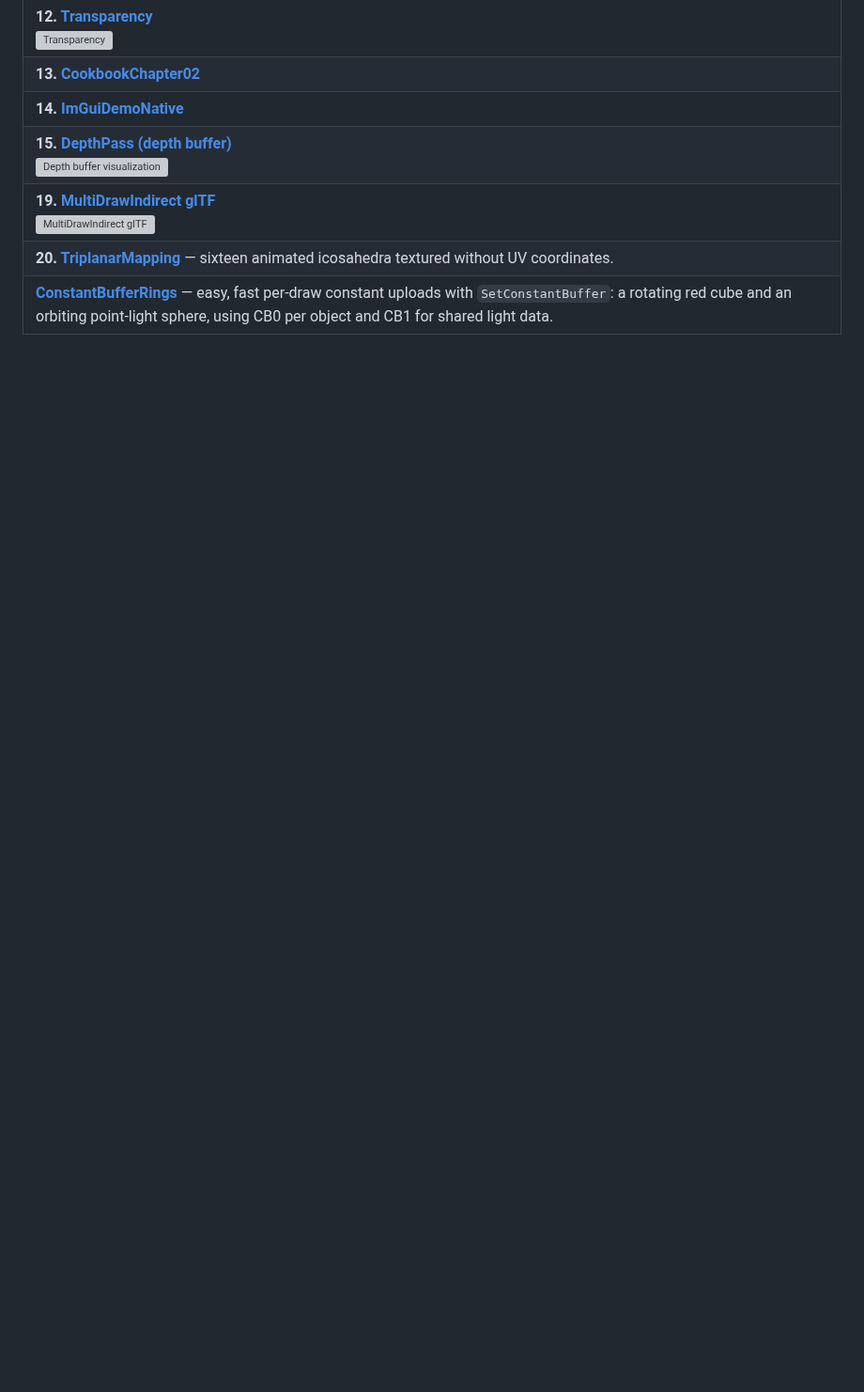
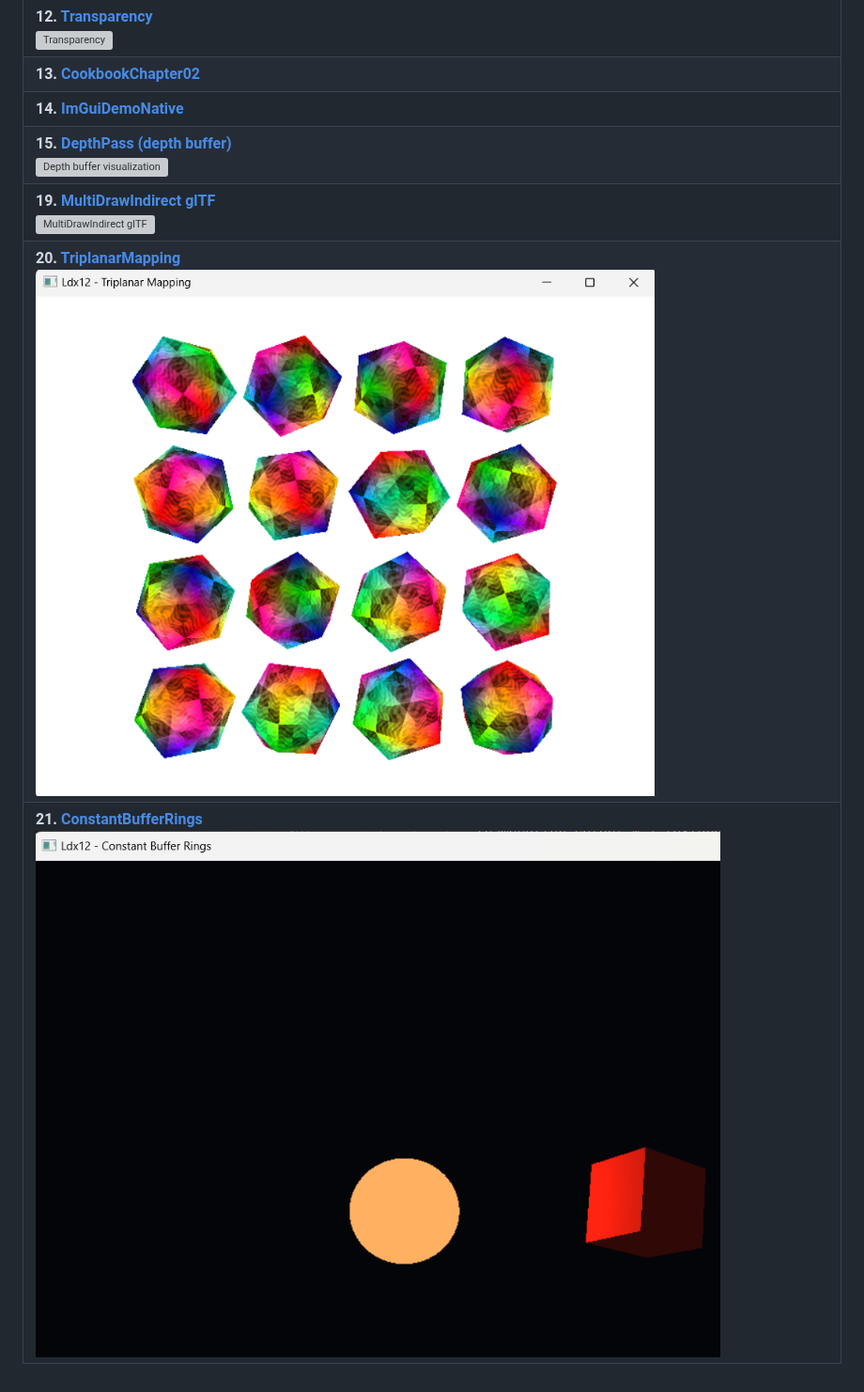
Before and after one commit to alfonsmagd/LightDX12, a Markdown page: README.md, the part around the change. Shown at 94% size. GitHub-like rendering; pictures changed too: examples/images/20-triplanar-mapping-0.4.0.png (added), examples/images/21-constant-buffer-rings-0.4.0.png (added); folded sections open; blank space fills up the shorter version; grey boxes are pictures that could not be loaded.

```diff
--- a/README.md
+++ b/README.md
@@ -269,7 +269,7 @@ See the [tests documentation](tests/README.md), [technical reference](Ldx12/docs
 | **14. [ImGuiDemoNative](samples/ImGuiDemoNative)** |
 | **15. [DepthPass (depth buffer)](samples/DepthPass)**<br>[![Depth buffer visualization](examples/images/15-depth-prepass-0.4.0.png)](samples/DepthPass) |
 | **19. [MultiDrawIndirect glTF](samples/DrawIndirectGltf)**<br>[![MultiDrawIndirect glTF](examples/images/19-multidraw-indirect-gltf-0.4.0.png)](samples/DrawIndirectGltf) |
-| **20. [TriplanarMapping](samples/TriplanarMapping)** — sixteen animated icosahedra textured without UV coordinates. |
-| **[ConstantBufferRings](samples/ConstantBufferRings)** — easy, fast per-draw constant uploads with `SetConstantBuffer`: a rotating red cube and an orbiting point-light sphere, using CB0 per object and CB1 for shared light data. |
+| **20. [TriplanarMapping](samples/TriplanarMapping)**<br>[![Triplanar mapping](examples/images/20-triplanar-mapping-0.4.0.png)](samples/TriplanarMapping) |
+| **21. [ConstantBufferRings](samples/ConstantBufferRings)**<br>[![Constant buffer rings](examples/images/21-constant-buffer-rings-0.4.0.png)](samples/ConstantBufferRings) |
 
 </details>
```
Also changed, not shown: examples/README.md (+16 -0 lines), samples/ConstantBufferRings/README.md (added, +5 -0 lines), samples/TriplanarMapping/README.md (+2 -0 lines), 4 other files.
